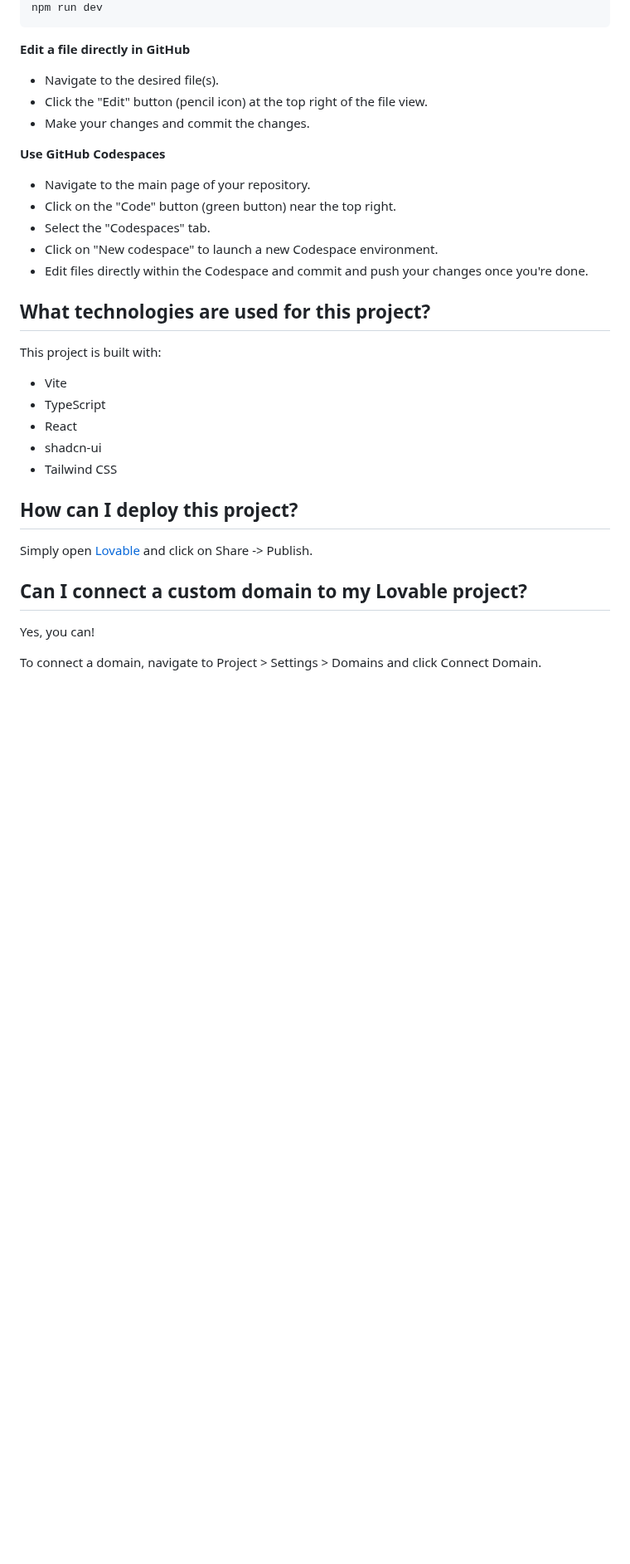
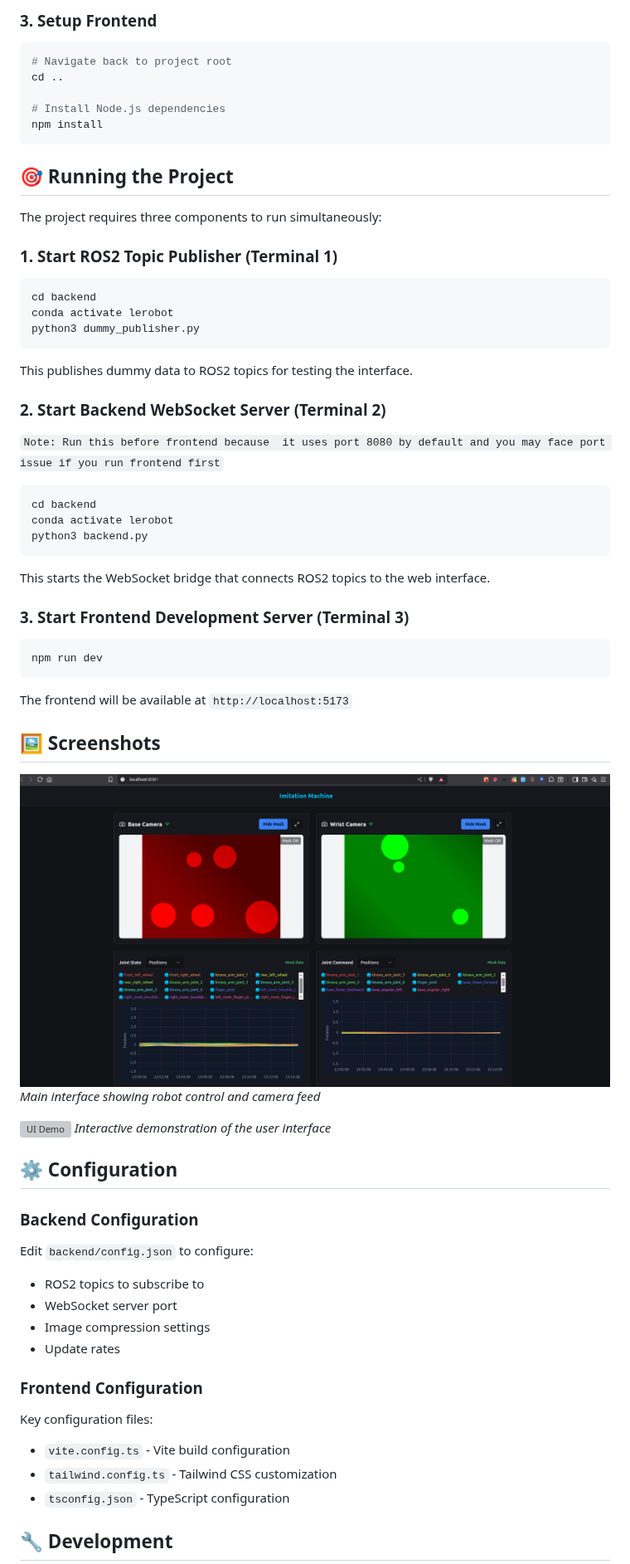
Before and after one commit to sunil-9/robot-interface, a Markdown page: README.md, the part around one of its changes. Shown at 83% size. Rendered like a GitHub page; pictures changed too: images/image.png (added); blank space fills up the shorter version; grey boxes are pictures that could not be loaded.

Commit message:
feat: Update README with project overview and features; add project structure and technologies used

````diff
--- a/README.md
+++ b/README.md
@@ -36,37 +85,72 @@ npm i
+### 3. Setup Frontend
+
+```bash
+# Navigate back to project root
+cd ..
+
+# Install Node.js dependencies
+npm install
+```
+
+## 🎯 Running the Project
+
+The project requires three components to run simultaneously:
+
+### 1. Start ROS2 Topic Publisher (Terminal 1)
+
+```bash
+cd backend
+conda activate lerobot
+python3 dummy_publisher.py
+```
+
+This publishes dummy data to ROS2 topics for testing the interface.
+
+### 2. Start Backend WebSocket Server (Terminal 2)
+`Note: Run this before frontend because  it uses port 8080 by default and you may face port issue if you run frontend first`
+
+```bash
+cd backend
+conda activate lerobot
+python3 backend.py
+```
+
+This starts the WebSocket bridge that connects ROS2 topics to the web interface.
+
+### 3. Start Frontend Development Server (Terminal 3)
+
+```bash
 npm run dev
 ```
 
-**Edit a file directly in GitHub**
+The frontend will be available at `http://localhost:5173`
 
-- Navigate to the desired file(s).
-- Click the "Edit" button (pencil icon) at the top right of the file view.
-- Make your changes and commit the changes.
+## 🖼️ Screenshots
 
-**Use GitHub Codespaces**
+![Project Interface](images/image.png)
+_Main interface showing robot control and camera feed_
 
-- Navigate to the main page of your repository.
-- Click on the "Code" button (green button) near the top right.
-- Select the "Codespaces" tab.
-- Click on "New codespace" to launch a new Codespace environment.
-- Edit files directly within the Codespace and commit and push your changes once you're done.
+![UI Demo](images/ui.gif)
+_Interactive demonstration of the user interface_
 
-## What technologies are used for this project?
+## ⚙️ Configuration
 
-This project is built with:
+### Backend Configuration
 
-- Vite
-- TypeScript
-- React
-- shadcn-ui
-- Tailwind CSS
+Edit `backend/config.json` to configure:
 
-## How can I deploy this project?
+- ROS2 topics to subscribe to
+- WebSocket server port
+- Image compression settings
+- Update rates
 
-Simply open [Lovable](https://lovable.dev/projects/5f09d7e6-dd5d-4a73-b381-62c175d8b63b) and click on Share -> Publish.
+### Frontend Configuration
 
-## Can I connect a custom domain to my Lovable project?
+Key configuration files:
 
-Yes, you can!
+- `vite.config.ts` - Vite build configuration
+- `tailwind.config.ts` - Tailwind CSS customization
+- `tsconfig.json` - TypeScript configuration
 
-To connect a domain, navigate to Project > Settings > Domains and click Connect Domain.
+## 🔧 Development
 
````
Also changed, not shown: other parts of README.md (+131 -21 lines).
